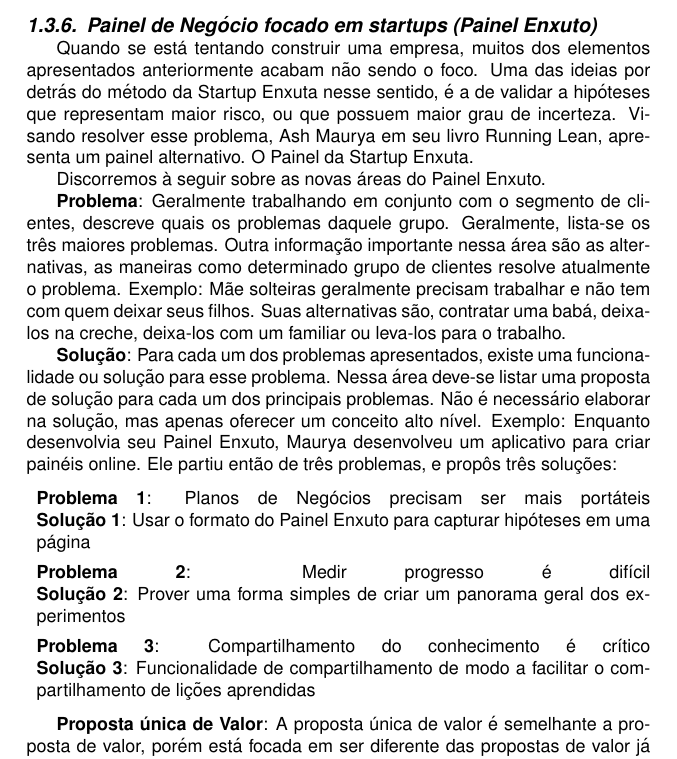
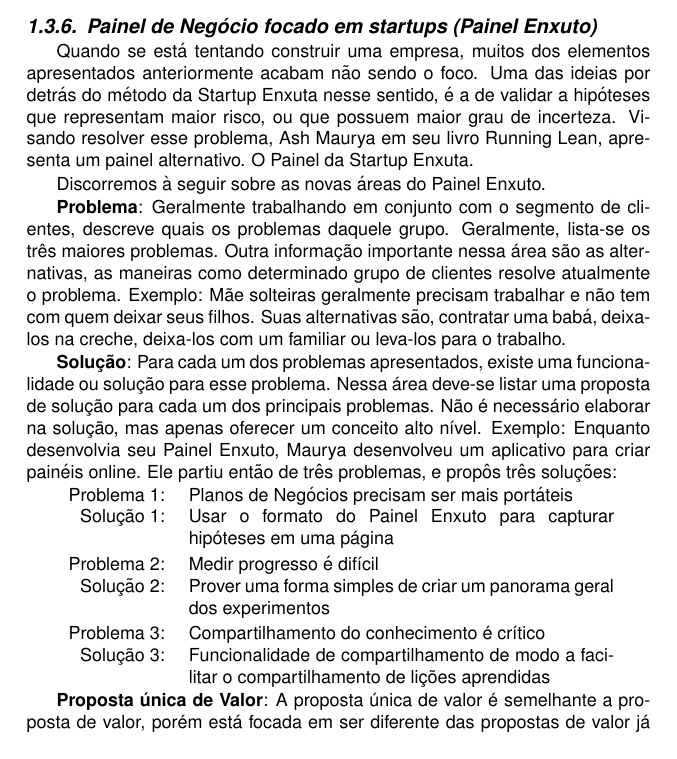
Before and after one commit to Fabs/jai2014, a LaTeX document (introducao_empreendedorismo-2014.tex, which reads preocupacoes_startup.tex): part of page 33 of 44, cut so that both start at the same text. Compiled offline with pdfLaTeX; the source files are stored in an older character set and shown here as Unicode.

Commit message:
Formatação tabela do Fabricio

```diff
--- a/preocupacoes_startup.tex
+++ b/preocupacoes_startup.tex
@@ -433,20 +433,20 @@ Discorremos à seguir sobre as novas áreas do Painel Enxuto.
 
 \textbf{Solução}: Para cada um dos problemas apresentados, existe uma funcionalidade ou solução para esse problema. Nessa área deve-se listar uma proposta de solução para cada um dos principais problemas. Não é necessário elaborar na solução, mas apenas oferecer um conceito alto nível. Exemplo: Enquanto desenvolvia seu Painel Enxuto, Maurya desenvolveu um aplicativo para criar painéis online. Ele partiu então de três problemas, e propôs três soluções:
 
-\setlength{\leftmargini}{2.5em}
-\begin{itemize}[]
-  \item \textbf{Problema 1}: Planos de Negócios precisam ser mais portáteis
-        \linebreak
-        \textbf{Solução 1}: Usar o formato do Painel Enxuto para capturar hipóteses em uma página
+\begin{tabular}{r p{7.5cm}}
+{Problema 1}: & { Planos de Negócios precisam ser mais portáteis} \\
+{Solução 1}: &{ Usar o formato do Painel Enxuto para capturar hipóteses em uma página} \\
+\end{tabular}
 
-  \item \textbf{Problema 2}: Medir progresso é difícil
-        \linebreak
-        \textbf{Solução 2}: Prover uma forma simples de criar um panorama geral dos experimentos
+\begin{tabular}{r p{7.5cm}}
+{Problema 2}: & { Medir progresso é difícil} \\
+{Solução 2}: &{ Prover uma forma simples de criar um panorama geral dos experimentos} \\
+\end{tabular}
 
-  \item \textbf{Problema 3}: Compartilhamento do conhecimento é crítico
-        \linebreak
-        \textbf{Solução 3}: Funcionalidade de compartilhamento de modo a facilitar o compartilhamento de lições aprendidas
-\end{itemize}
+\begin{tabular}{r p{7.5cm}}
+{Problema 3}: &  { Compartilhamento do conhecimento é crítico} \\
+{Solução 3}: &{Funcionalidade de compartilhamento de modo a facilitar o compartilhamento de lições aprendidas} \\
+\end{tabular}
 
 \textbf{Proposta única de Valor}: A proposta única de valor é semelhante a proposta de valor, porém está focada em ser diferente das propostas de valor já apresentadas no mercado, com um diferencial importante e focada em usuários que adotam cedo. Exemplo: O aplicativo móvel para fotos Instagram, adquirido em Abril de 2012 por 1 bilhão de dólares americanos pelo Facebook, tem como proposta de valor permitir a captura e compartilhamento dos momentos do mundo.
 
```
